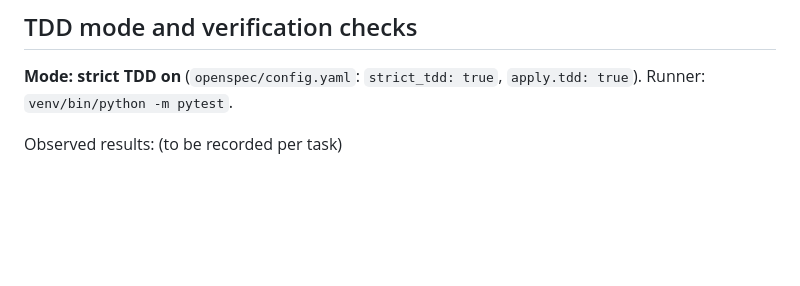
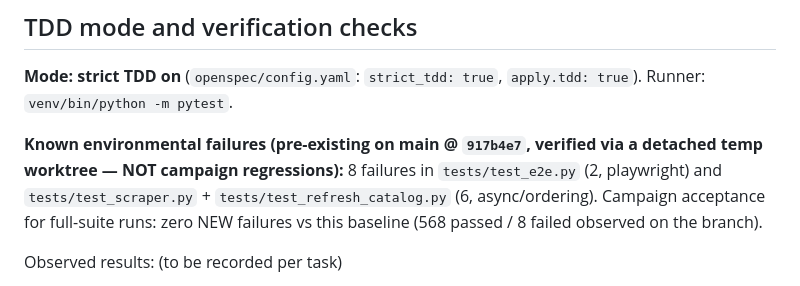
Before and after one commit to twiindan/regalame_app, a Markdown page: odd/tasks/amigo-invisible-seo-campaign.md, the part around the change. Rendered like a GitHub page; blank space fills up the shorter version.

Commit message:
docs(odd): record pre-existing e2e/scraper suite failures as environmental baseline

```diff
--- a/odd/tasks/amigo-invisible-seo-campaign.md
+++ b/odd/tasks/amigo-invisible-seo-campaign.md
@@ -157,6 +157,13 @@ page-level signal to act on, so the plan's defaults hold:
 
 **Mode: strict TDD on** (`openspec/config.yaml`: `strict_tdd: true`,
 `apply.tdd: true`). Runner: `venv/bin/python -m pytest`.
+
+**Known environmental failures (pre-existing on main @ `917b4e7`, verified
+via a detached temp worktree — NOT campaign regressions):** 8 failures in
+`tests/test_e2e.py` (2, playwright) and `tests/test_scraper.py` +
+`tests/test_refresh_catalog.py` (6, async/ordering). Campaign acceptance for
+full-suite runs: zero NEW failures vs this baseline (568 passed / 8 failed
+observed on the branch).
 
 Observed results: (to be recorded per task)
 
```
